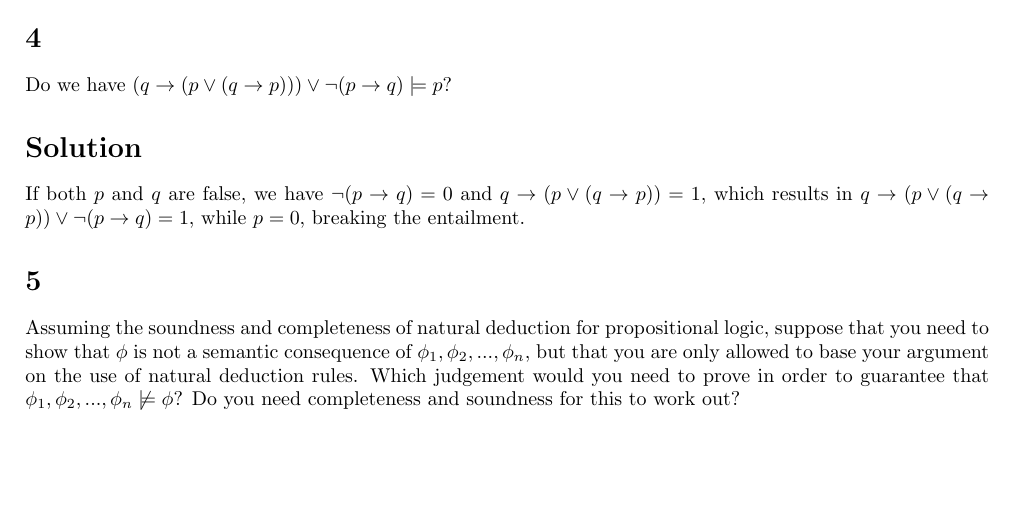
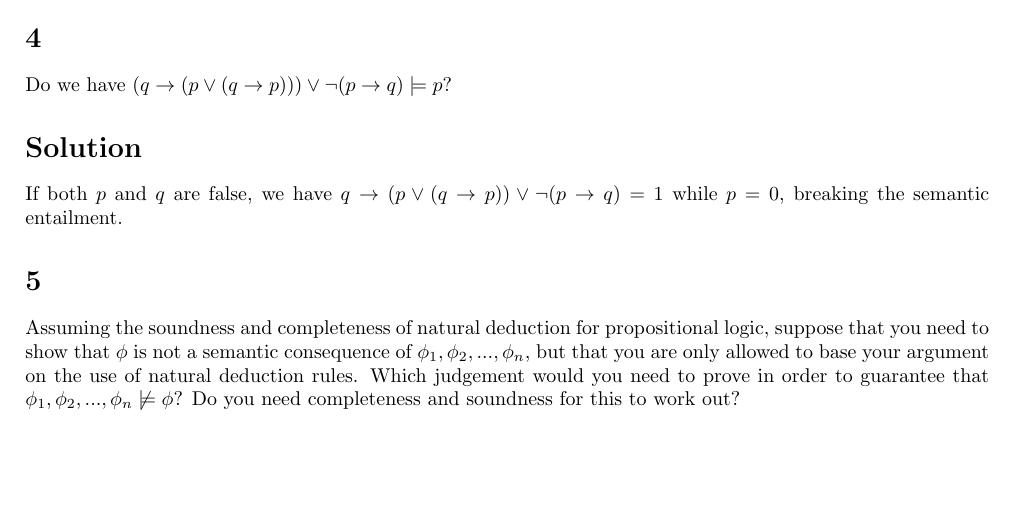
Before and after one commit to zschmidt/cis527, a LaTeX document (assign4/assign4.tex): part of page 1 of 2, cut so that both start at the same text. Compiled offline with pdfLaTeX.

Commit message:
Fixed solution to 4

```diff
--- a/assign4/assign4.tex
+++ b/assign4/assign4.tex
@@ -99,7 +99,7 @@ Do we have $ (q\to (p\lor (q\to p))) \lor \lnot(p\to q) \models p$?
 
 \section*{Solution}
 
-If both $p$ and $q$ are false, we have $\lnot (p \to q) = 0$ and $q\to (p \lor (q\to p)) = 1$, which results in $q\to (p \lor (q\to p)) \lor \lnot (p \to q) = 1$, while $p=0$, breaking the entailment.
+If both $p$ and $q$ are false, we have $q\to (p \lor (q\to p)) \lor \lnot (p \to q) = 1$ while $p=0$, breaking the semantic entailment.
 
 %----------------------BEGIN PROBLEM 5
 \section*{5}
```
Also changed, not shown: assign4/assign4.pdf.
